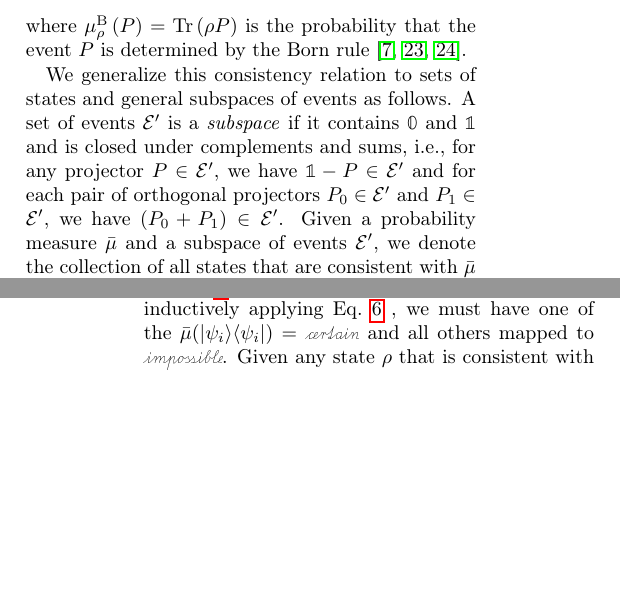
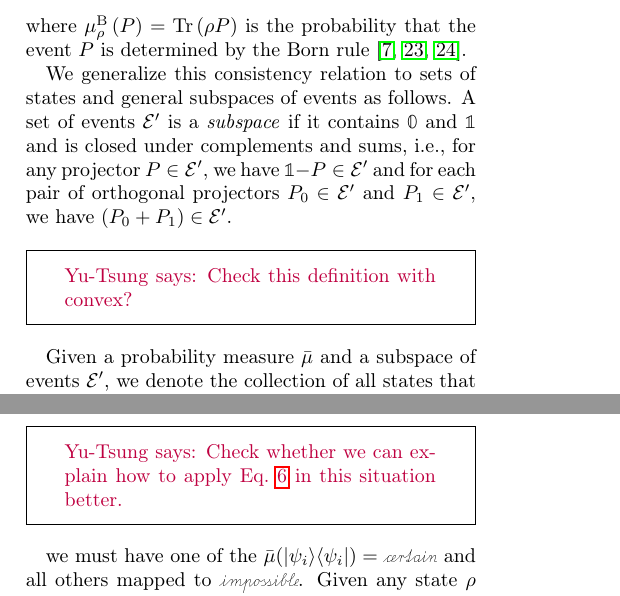
Before and after one commit to yuttai/Contextuality-and-Nonlocality-in-Discrete-Quantum-Theory, a LaTeX paper (prop_letter.tex): two parts of the columns of pages 4 and 6 of 10, joined at a grey line, cut so that both start at the same text, the shorter picture padded with empty space. Compiled offline with pdfLaTeX.

Commit message:
prop_letter.tex Adding two comments...

```diff
--- a/prop_letter.tex
+++ b/prop_letter.tex
@@ -468,7 +468,8 @@ subspaces of events as follows. A set of events $\events'$ is a
 closed under complements and sums, i.e., for any
 projector~$P\in\events'$, we have $\mathbb{1}-P\in\events'$ and for
 each pair of orthogonal projectors~$P_0 \in \events'$ and
-$P_1 \in \events'$, we have $(P_0 + P_1) \in \events'$. Given a
+$P_1 \in \events'$, we have $(P_0 + P_1) \in \events'$.
+\yutsung{{Check this definition with convex?}}Given a
 probability measure $\bar{\mu}$ and a subspace of events $\events'$,
 we denote the collection of all states that are consistent with
 $\bar{\mu}$ on every projector in $\events'$ as
@@ -653,7 +654,10 @@ QIVPM must map exactly one of the projectors $\proj{\psi_i}$ to
 $\necess$ and all others to $\imposs$. This is because by
 Eq.~(\ref{eq:QIVPM-constraints}b), we have
 $\bar{\mu}(\Sigma_i{\proj{\psi_i}})=\necess$ and by inductively applying
-Eq.~\ref{eq:QuantumInterval-valuedProbability-Inclusion} , we must have
+Eq.~\ref{eq:QuantumInterval-valuedProbability-Inclusion}, \yutsung{Check whether
+we can explain how to apply
+Eq.~\ref{eq:QuantumInterval-valuedProbability-Inclusion} in this situation
+better.} we must have
 one of the $\bar{\mu}(\proj{\psi_i})=\necess$ and all others mapped to
 $\imposs$. Given any state~$\rho$ that is consistent with this QIVPM
 on all the projectors in $\Omega$, we have by Eq.~(\ref{eq:hbar}) that
```
Also changed, not shown: 1 other file.
